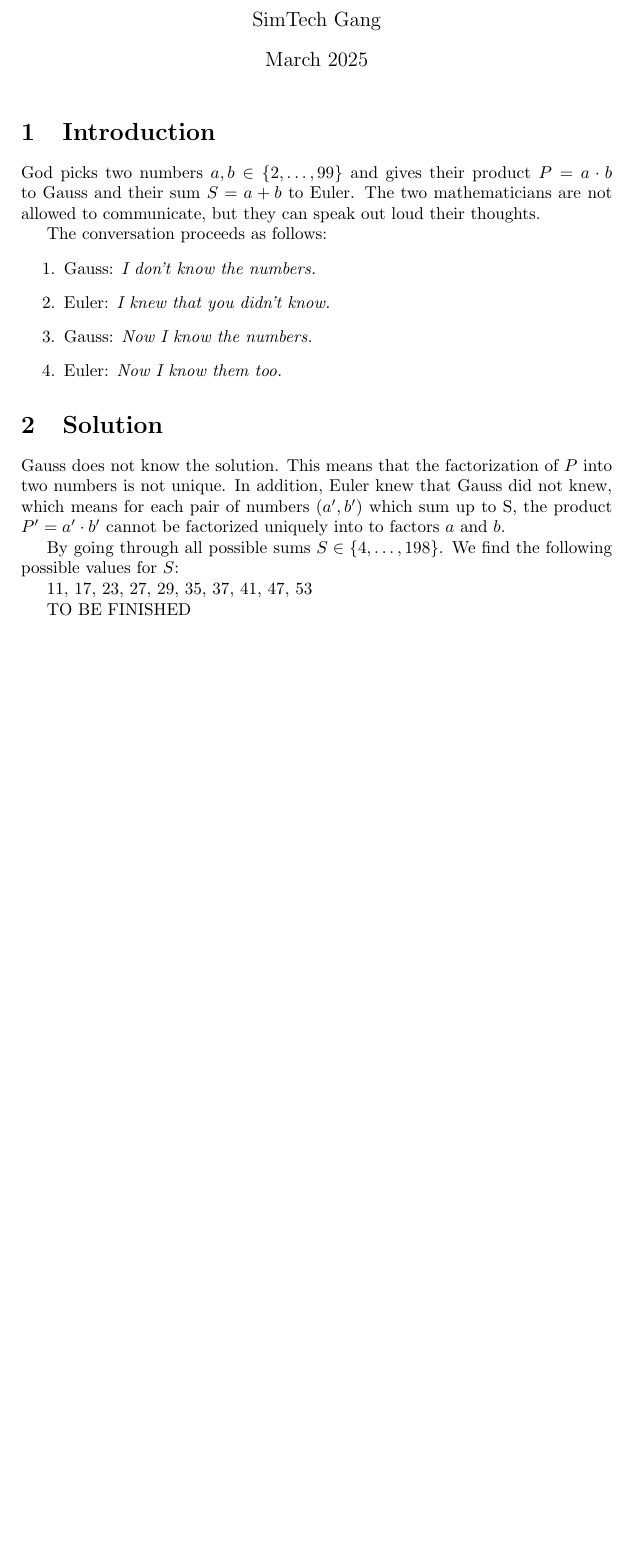
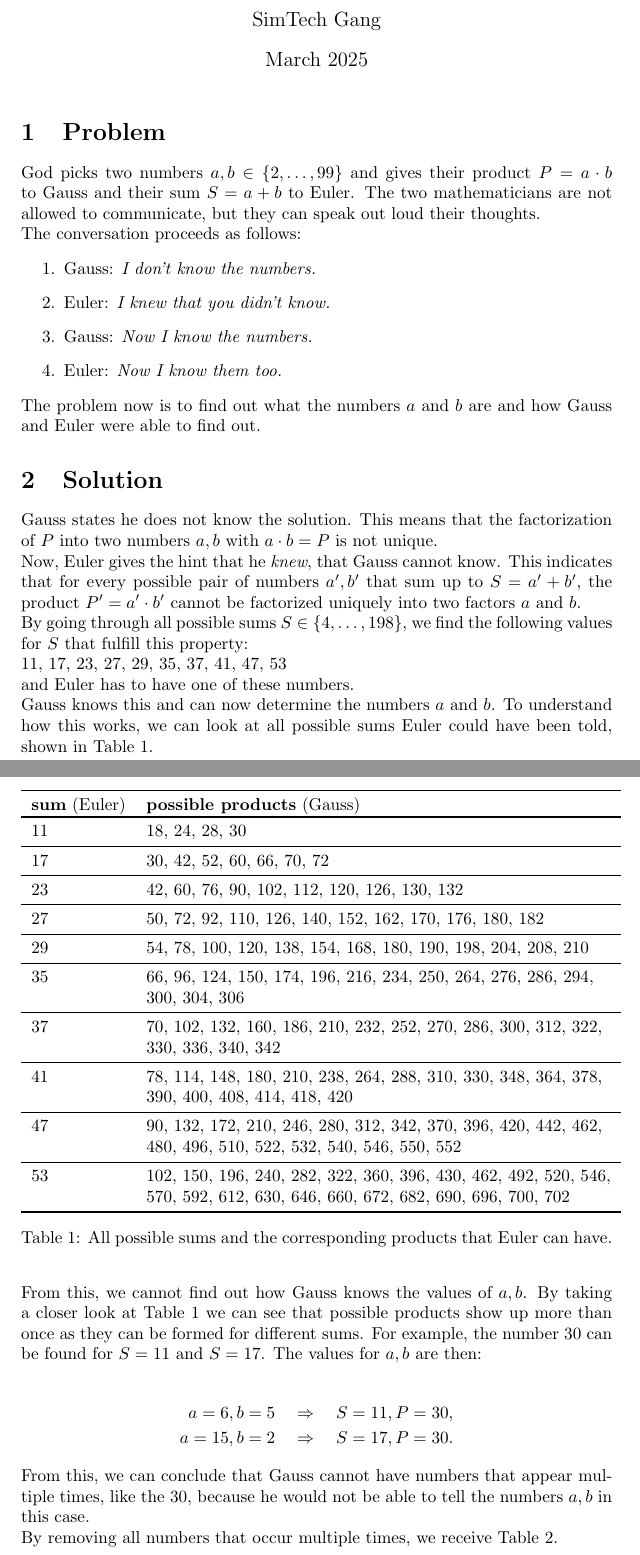
Before and after one commit to lburth/Fionas-Problem, a LaTeX document (report.tex): part of the page before the commit and two parts of pages 1 and 2 of 3 after it, the two joined at a grey line, cut so that both start at the same text, the shorter picture padded with empty space. Compiled offline with pdfLaTeX.

Commit message:
finished tex and fixed code bug

```diff
--- a/report.tex
+++ b/report.tex
@@ -1,5 +1,9 @@
 \documentclass{article}
 \usepackage{graphicx} % Required for inserting images
+\setlength\parindent{0pt}
+\usepackage{booktabs}
+\usepackage{amsmath}
+\usepackage{amssymb}
 
 \title{Fiona's Problem}
 \author{SimTech Gang}
@@ -9,7 +13,7 @@
 
 \maketitle
 
-\section{Introduction}
+\section{Problem}
 God picks two numbers $a,b \in \{2,\ldots,99\}$ and gives their product $P = a\cdot b$ to Gauss and their sum $S = a+b$ to Euler. The two mathematicians are not allowed to communicate, but they can speak out loud their thoughts.
 
 The conversation proceeds as follows:
@@ -20,11 +24,37 @@ The conversation proceeds as follows:
 \item Euler: \emph{Now I know them too.}
 \end{enumerate}
 
+The problem now is to find out what the numbers $a$ and $b$ are and how Gauss and Euler were able to find out.
+
 \section{Solution}
-Gauss does not know the solution. This means that the factorization of $P$ into two numbers is not unique. In addition, Euler knew that Gauss did not knew, which means for each pair of numbers $(a',b')$ which sum up to S, the product $P' = a'\cdot b'$ cannot be factorized uniquely into to factors $a$ and $b$.
+Gauss states he does not know the solution. This means that the factorization of $P$ into two numbers $a,b$ with $a \cdot b = P$ is not unique.
 
-By going through all possible sums $S \in \{4,\ldots,198\}$. We find the following possible values for $S$:
+Now, Euler gives the hint that he \emph{knew}, that Gauss cannot know. This indicates that for every possible pair of numbers $a',b'$ that sum up to $S = a' + b'$, the product $P' = a'\cdot b'$ cannot be factorized uniquely into two factors $a$ and $b$.
+
+
+By going through all possible sums $S \in \{4,\ldots,198\}$, we find the following values for $S$ that fulfill this property:
 
 11, 17, 23, 27, 29, 35, 37, 41, 47, 53
 
-TO BE FINISHED
+and Euler has to have one of these numbers.
+
+Gauss knows this and can now determine the numbers $a$ and $b$. To understand how this works, we can look at all possible sums Euler could have been told, shown in Table \ref{full dubioses dict}.
+
+\begin{table}[h!]
+\centering
+\begin{tabular}{ll}
+\toprule
+\textbf{sum} (Euler) & \textbf{possible products} (Gauss) \\ \toprule
+11 & 18, 24, 28, 30 \\ \midrule
+17 & 30, 42, 52, 60, 66, 70, 72 \\ \midrule
+23 & 42, 60, 76, 90, 102, 112, 120, 126, 130, 132 \\ \midrule
+27 & 50, 72, 92, 110, 126, 140, 152, 162, 170, 176, 180, 182 \\ \midrule
+29 & 54, 78, 100, 120, 138, 154, 168, 180, 190, 198, 204, 208, 210 \\ \midrule
+35 & 66, 96, 124, 150, 174, 196, 216, 234, 250, 264, 276, 286, 294, \\ & 300, 304, 306 \\ \midrule
+37 & 70, 102, 132, 160, 186, 210, 232, 252, 270, 286, 300, 312, 322, \\ & 330, 336, 340, 342 \\ \midrule
+41 & 78, 114, 148, 180, 210, 238, 264, 288, 310, 330, 348, 364, 378, \\ & 390, 400, 408, 414, 418, 420 \\ \midrule
+47 & 90, 132, 172, 210, 246, 280, 312, 342, 370, 396, 420, 442, 462, \\ & 480, 496, 510, 522, 532, 540, 546, 550, 552 \\ \midrule
+53 & 102, 150, 196, 240, 282, 322, 360, 396, 430, 462, 492, 520, 546, \\ & 570, 592, 612, 630, 646, 660, 672, 682, 690, 696, 700, 702 \\ \bottomrule
+\end{tabular}
+
+\caption{All possible sums and the corresponding products that Euler can have.}
@@ -30,0 +67,10 @@ TO BE FINISHED
+From this, we cannot find out how Gauss knows the values of $a,b$. By taking a closer look at Table \ref{full dubioses dict} we can see that possible products show up more than once as they can be formed for different sums. For example, the number 30 can be found for $S = 11$ and $S = 17$. The values for $a,b$ are then:
+
+\begin{align*}
+    a = 6, b = 5 \hspace{10pt} \Rightarrow \hspace{10pt} S = 11, P = 30, \\
+    a = 15, b = 2 \hspace{10pt} \Rightarrow \hspace{10pt} S = 17, P = 30.
+\end{align*}
+
+From this, we can conclude that Gauss cannot have numbers that appear multiple times, like the 30, because he would not be able to tell the numbers $a,b$ in this case.
+
+By removing all numbers that occur multiple times, we receive Table \ref{edited dubioses dict}.
```
Also changed, not shown: README.md, report.tex (41 more changed lines), 1 other file.
